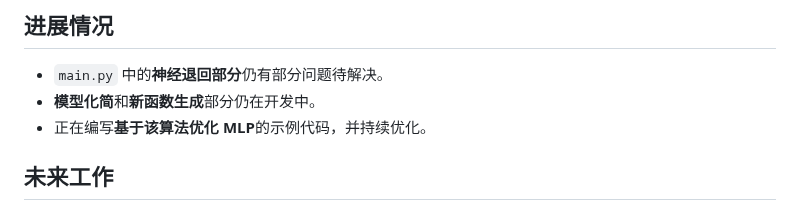
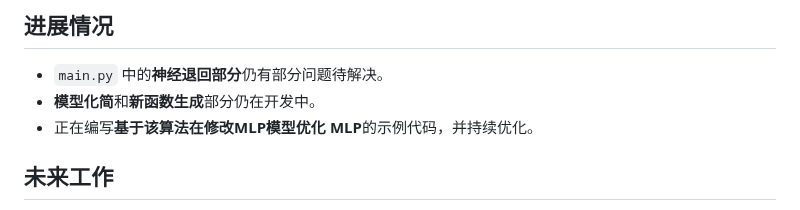
Before and after one commit to gugugu12138/AdaptoFlux, a Markdown page: README.md, the part around the change. GitHub-like rendering.

```diff
--- a/README.md
+++ b/README.md
@@ -8,7 +8,7 @@ AdaptoFlux是一种基于功能集的智能算法。不同于传统的深度学
 ## 进展情况
 - `main.py` 中的**神经退回部分**仍有部分问题待解决。
 - **模型化简**和**新函数生成**部分仍在开发中。
-- 正在编写**基于该算法优化 MLP**的示例代码，并持续优化。
+- 正在编写**基于该算法在修改MLP模型优化 MLP**的示例代码，并持续优化。
 
 ## 未来工作
 - 继续完善神经退回部分，修复相关问题。
```
